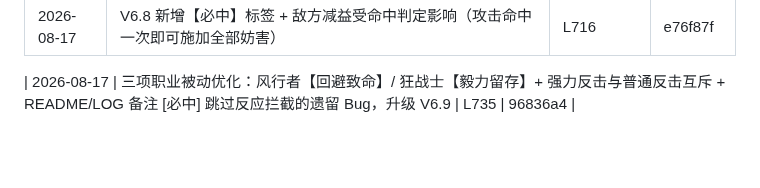
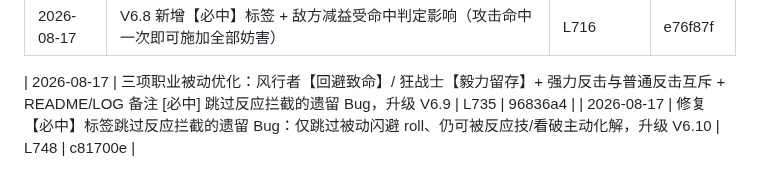
Before and after one commit to bachhoang2463j-a11y/RpgCombat, a Markdown page: LOG-INDEX.md, the part around the change. GitHub-like rendering; blank space fills up the shorter version.

Commit message:
docs(log-index): 回填 LOG-062 施工记录 HASH (c81700e)

```diff
--- a/LOG-INDEX.md
+++ b/LOG-INDEX.md
@@ -67,3 +67,4 @@
 
 
 | 2026-08-17 | 三项职业被动优化：风行者【回避致命】/ 狂战士【毅力留存】+ 强力反击与普通反击互斥 + README/LOG 备注 [必中] 跳过反应拦截的遗留 Bug，升级 V6.9 | L735 | 96836a4 |
+| 2026-08-17 | 修复【必中】标签跳过反应拦截的遗留 Bug：仅跳过被动闪避 roll、仍可被反应技/看破主动化解，升级 V6.10 | L748 | c81700e |
```
